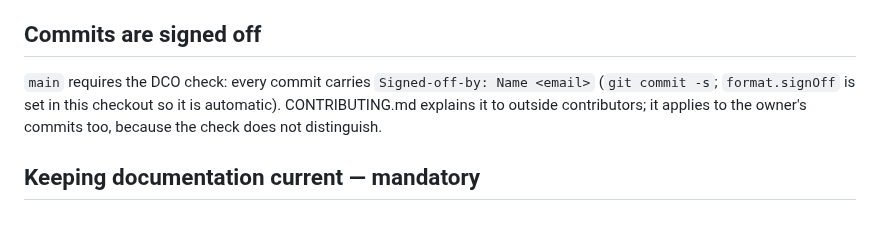
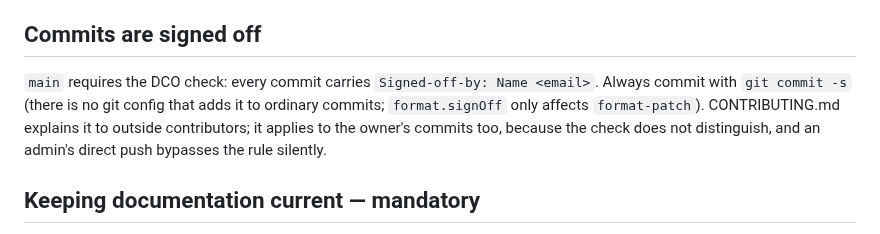
Before and after one commit to seyd-io/seyd, a Markdown page: CLAUDE.md, the part around the change. Drawn GitHub-style.

Commit message:
CLAUDE.md: sign-off is git commit -s, not a config
format.signOff only affects format-patch; the previous commit went up
without a sign-off through the admin bypass.

Co-Authored-By: Claude Fable 5.1 <noreply@anthropic.com>
Claude-Session: https://claude.ai/code/session_011R8eWmDLajdJ56vmi4e93a
Signed-off-by: Anton Gravestam <anton.gravestam@gmail.com>

```diff
--- a/CLAUDE.md
+++ b/CLAUDE.md
@@ -119,10 +119,11 @@ Two things go wrong otherwise, both observed while building simulcast
 ## Commits are signed off
 
 `main` requires the DCO check: every commit carries
-`Signed-off-by: Name <email>` (`git commit -s`; `format.signOff` is set in
-this checkout so it is automatic). CONTRIBUTING.md explains it to outside
+`Signed-off-by: Name <email>`. Always commit with `git commit -s` (there is
+no git config that adds it to ordinary commits; `format.signOff` only
+affects `format-patch`). CONTRIBUTING.md explains it to outside
 contributors; it applies to the owner's commits too, because the check does
-not distinguish.
+not distinguish, and an admin's direct push bypasses the rule silently.
 
 ## Keeping documentation current — mandatory
 
```
Also changed, not shown: docs/open-source.md (+1 -2 lines).
